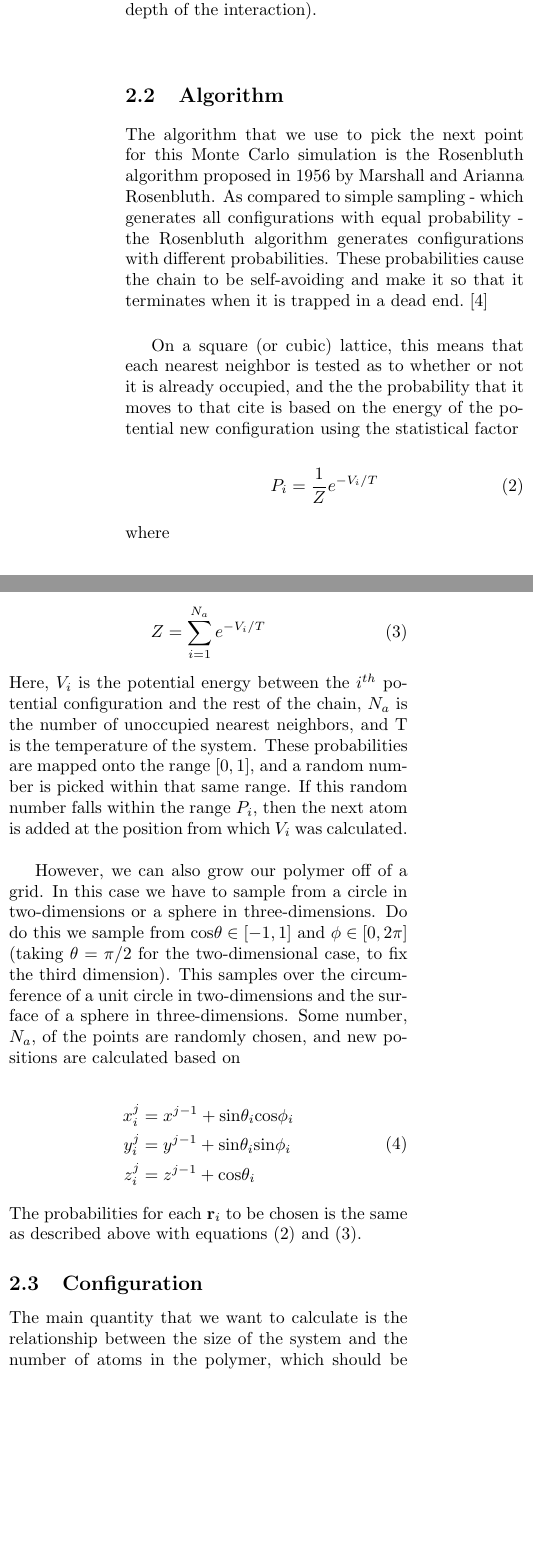
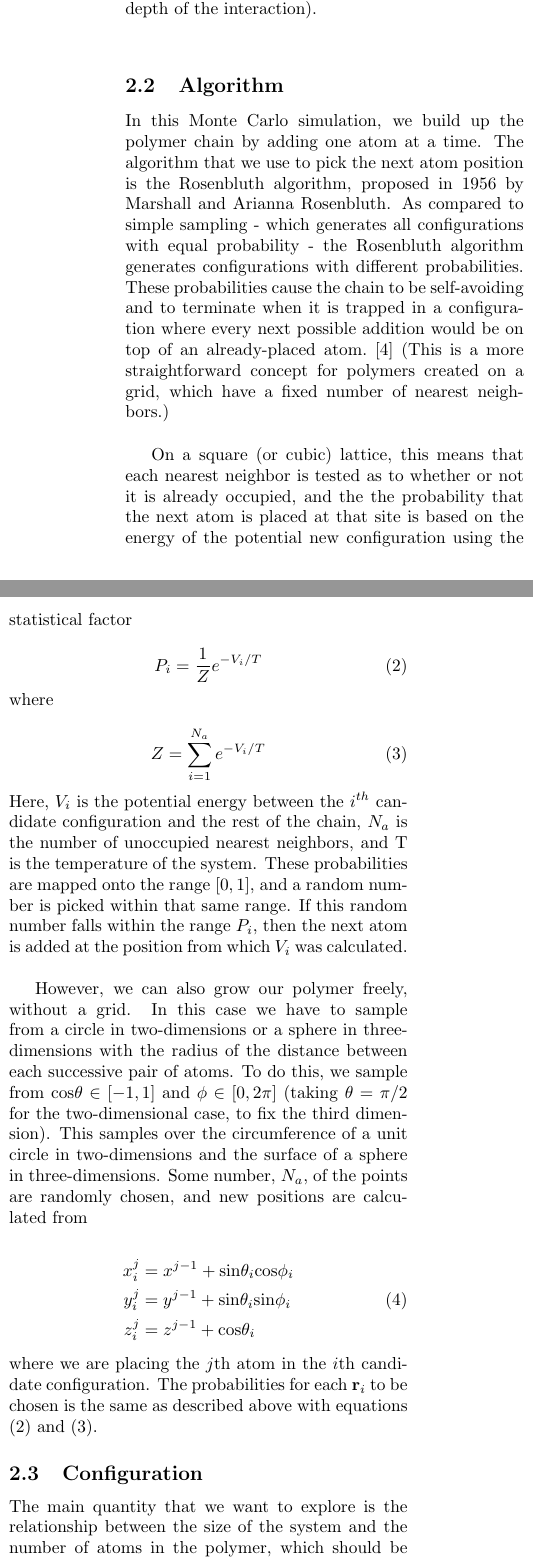
Before and after one commit to alovell/PolymerChain, a LaTeX document (report/ChainMCReport.tex): two parts of the columns of page 2 of 6, joined at a grey line, cut so that both start at the same text, the shorter picture padded with empty space. Compiled offline with pdfLaTeX.

Commit message:
polymer explanation proof read

```diff
--- a/report/ChainMCReport.tex
+++ b/report/ChainMCReport.tex
@@ -59,9 +59,9 @@ The form of (\ref{VLJ}) takes into account the short-range repulsive force betwe
 \subsection{Algorithm}
 \label{RA}
 
-The algorithm that we use to pick the next point for this Monte Carlo simulation is the Rosenbluth algorithm proposed in 1956 by Marshall and Arianna Rosenbluth.  As compared to simple sampling - which generates all configurations with equal probability - the Rosenbluth algorithm generates configurations with different probabilities.  These probabilities cause the chain to be self-avoiding and make it so that it terminates when it is trapped in a dead end.  \cite{Rosenbluth} \\
+In this Monte Carlo simulation, we build up the polymer chain by adding one atom at a time.  The algorithm that we use to pick the next atom position is the Rosenbluth algorithm, proposed in 1956 by Marshall and Arianna Rosenbluth.  As compared to simple sampling - which generates all configurations with equal probability - the Rosenbluth algorithm generates configurations with different probabilities.  These probabilities cause the chain to be self-avoiding and to terminate when it is trapped in a configuration where every next possible addition would be on top of an already-placed atom.  \cite{Rosenbluth}  (This is a more straightforward concept for polymers created on a grid, which have a fixed number of nearest neighbors.)  \\
 
-On a square (or cubic) lattice, this means that each nearest neighbor is tested as to whether or not it is already occupied, and the the probability that it moves to that cite is based on the energy of the potential new configuration using the statistical factor
+On a square (or cubic) lattice, this means that each nearest neighbor is tested as to whether or not it is already occupied, and the the probability that the next atom is placed at that site is based on the energy of the potential new configuration using the statistical factor
 
 \begin{equation}
 \label{prob}
@@ -75,9 +75,9 @@ P_i = \frac{1}{Z} e^{-V_i/T}
 Z = \sum \limits _{i=1}^{N_a} e^{-V_i/T}
 \end{equation}
 
-\noindent Here, $V_i$ is the potential energy between the $i^{th}$ potential configuration and the rest of the chain, $N_a$ is the number of unoccupied nearest neighbors, and T is the temperature of the system.  These probabilities are mapped onto the range $[0,1]$, and a random number is picked within that same range.  If this random number falls within the range $P_i$, then the next atom is added at the position from which $V_i$ was calculated.  \\
+\noindent Here, $V_i$ is the potential energy between the $i^{th}$ candidate configuration and the rest of the chain, $N_a$ is the number of unoccupied nearest neighbors, and T is the temperature of the system.  These probabilities are mapped onto the range $[0,1]$, and a random number is picked within that same range.  If this random number falls within the range $P_i$, then the next atom is added at the position from which $V_i$ was calculated.  \\
 
-However, we can also grow our polymer off of a grid.  In this case we have to sample from a circle in two-dimensions or a sphere in three-dimensions.  Do do this we sample from $\mathrm{cos}\theta \in [-1,1]$ and $\phi \in [0,2\pi]$ (taking $\theta = \pi/2$ for the two-dimensional case, to fix the third dimension).  This samples over the circumference of a unit circle in two-dimensions and the surface of a sphere in three-dimensions.  Some number, $N_a$, of the points are randomly chosen, and new positions are calculated based on
+However, we can also grow our polymer freely, without a grid.  In this case we have to sample from a circle in two-dimensions or a sphere in three-dimensions with the radius of the distance between each successive pair of atoms.  To do this, we sample from $\mathrm{cos}\theta \in [-1,1]$ and $\phi \in [0,2\pi]$ (taking $\theta = \pi/2$ for the two-dimensional case, to fix the third dimension).  This samples over the circumference of a unit circle in two-dimensions and the surface of a sphere in three-dimensions.  Some number, $N_a$, of the points are randomly chosen, and new positions are calculated from
 
 \begin{equation}
 \begin{split}
@@ -87,11 +87,11 @@ z^{j}_i & = z^{j-1} + \mathrm{cos} \theta _i
 \end{split}
 \end{equation}
 
-\noindent The probabilities for each $\textbf{r}_i$ to be chosen is the same as described above with equations (\ref{prob}) and (\ref{part}).
+\noindent where we are placing the $j$th atom in the $i$th candidate configuration.  The probabilities for each $\textbf{r}_i$ to be chosen is the same as described above with equations (\ref{prob}) and (\ref{part}).
 
 \subsection{Configuration}
 
-The main quantity that we want to calculate is the relationship between the size of the system and the number of atoms in the polymer, which should be related to the dimensionality of the simulation (e.g. two-, three-, or more dimensional space).  To do this, we relate the gyration radius, $R_g$, to the number of atoms in the chain, $N$, where
+The main quantity that we want to explore is the relationship between the size of the system and the number of atoms in the polymer, which should be related to the dimensionality of the simulation (e.g. two-, three-, or more dimensional space).  To do this, we relate the gyration radius, $R_g$, to the number of atoms in the chain, $N$, where
 
 \begin{equation}
 \label{rg}
@@ -105,4 +105,3 @@ R_g^2 = \frac{1}{N} \sum \limits _{i=1}^{N} \langle (r_i - R_{cm})^2 \rangle
 R \sim N^{\nu}
 \end{equation}
 
-The temperature, $T_{\Theta}$, defines the transition between a chain-like polymer ($T<T_{\Theta}$) and a dense, ball-like polymer ($T>T_{\Theta}$).  Below $T_{\Theta}$, $\nu = 1/ 2$, at $T_{\Theta}$, $\nu = 1/3$, and above $T_{\Theta}$, $\nu$ scales with the dimensionality of the simulation - namely, $\nu = 3/(d+2)$, where $d$ is the dimensionality of the simulation.  \cite{PhilNotes}\\
```
Also changed, not shown: report/ChainMCReport.pdf, report/ChainMCReport.tex (3 more changed lines), 3 other files.
